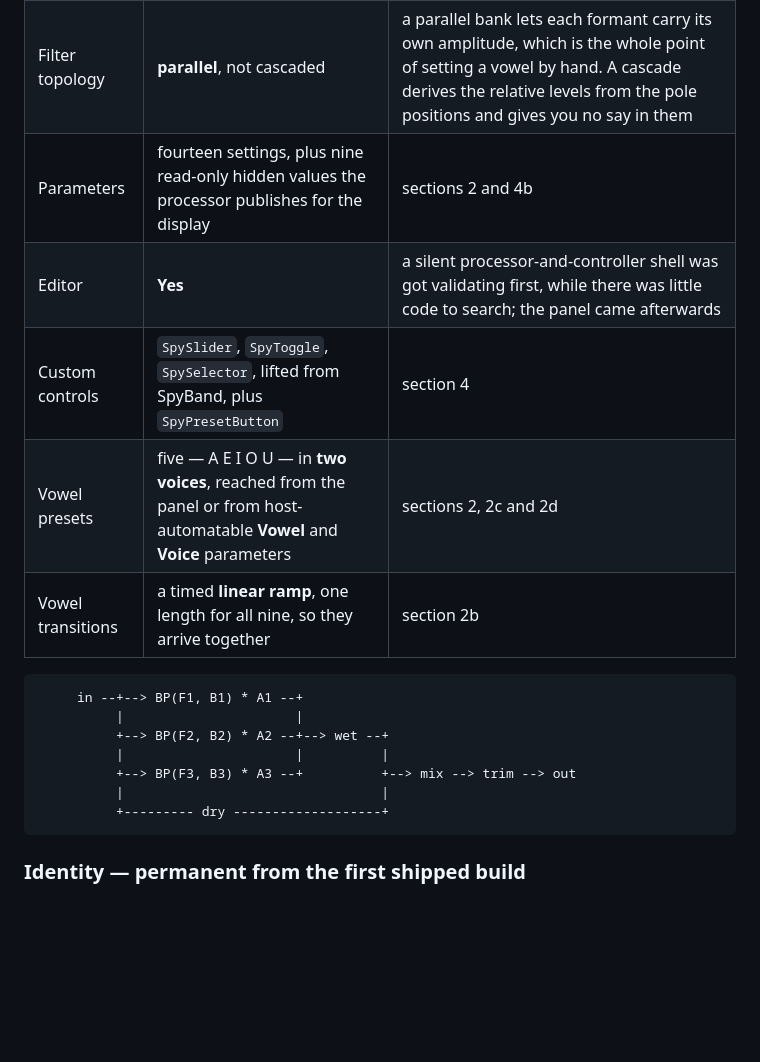
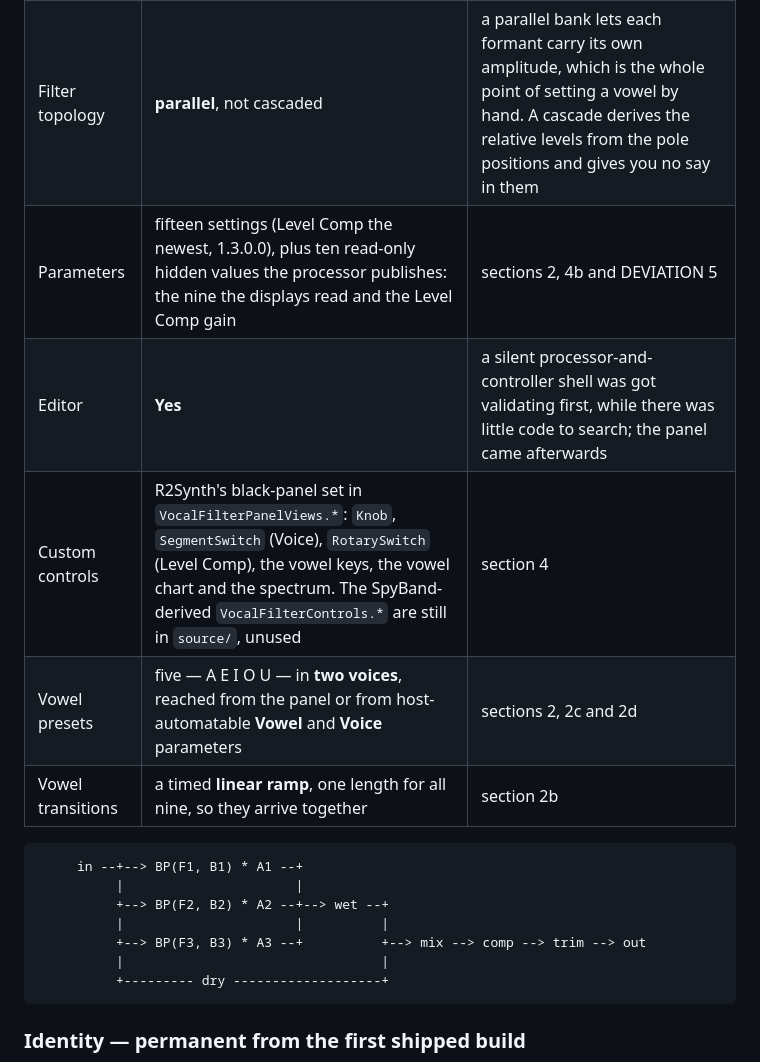
Before and after one commit to acobley/VocalFilter-VSTi, a Markdown page: ENGINEERING-NOTES.md, the part around one of its changes. Drawn GitHub-style; blank space fills up the shorter version.

````diff
--- a/ENGINEERING-NOTES.md
+++ b/ENGINEERING-NOTES.md
@@ -22,9 +22,9 @@ summed, mixed against the dry signal and trimmed.
 | Buses | **Stereo in, stereo out, and nothing else** | `setBusArrangements` refuses every other layout and `resource/au-info.plist` lists only `2/2` to match — auval is strict about the two agreeing |
 | Sample formats | 32- and 64-bit accepted | the line is float, as these plug-ins were; a 64-bit host is converted through `mScratchIn/Out` rather than refused |
 | Filter topology | **parallel**, not cascaded | a parallel bank lets each formant carry its own amplitude, which is the whole point of setting a vowel by hand. A cascade derives the relative levels from the pole positions and gives you no say in them |
-| Parameters | fourteen settings, plus nine read-only hidden values the processor publishes for the display | sections 2 and 4b |
+| Parameters | fifteen settings (Level Comp the newest, 1.3.0.0), plus ten read-only hidden values the processor publishes: the nine the displays read and the Level Comp gain | sections 2, 4b and DEVIATION 5 |
 | Editor | **Yes** | a silent processor-and-controller shell was got validating first, while there was little code to search; the panel came afterwards |
-| Custom controls | `SpySlider`, `SpyToggle`, `SpySelector`, lifted from SpyBand, plus `SpyPresetButton` | section 4 |
+| Custom controls | R2Synth's black-panel set in `VocalFilterPanelViews.*`: `Knob`, `SegmentSwitch` (Voice), `RotarySwitch` (Level Comp), the vowel keys, the vowel chart and the spectrum. The SpyBand-derived `VocalFilterControls.*` are still in `source/`, unused | section 4 |
 | Vowel presets | five — A E I O U — in **two voices**, reached from the panel or from host-automatable **Vowel** and **Voice** parameters | sections 2, 2c and 2d |
 | Vowel transitions | a timed **linear ramp**, one length for all nine, so they arrive together | section 2b |
 
@@ -33,7 +33,7 @@ summed, mixed against the dry signal and trimmed.
           |                      |
           +--> BP(F2, B2) * A2 --+--> wet --+
           |                      |          |
-          +--> BP(F3, B3) * A3 --+          +--> mix --> trim --> out
+          +--> BP(F3, B3) * A3 --+          +--> mix --> comp --> trim --> out
           |                                 |
           +--------- dry -------------------+
 ```
````
Also changed, not shown: other parts of ENGINEERING-NOTES.md (+19 -4 lines), README.md (+9 -4 lines), docs/README.md (+7 -2 lines), docs/signal-path.png, 1 other file.
